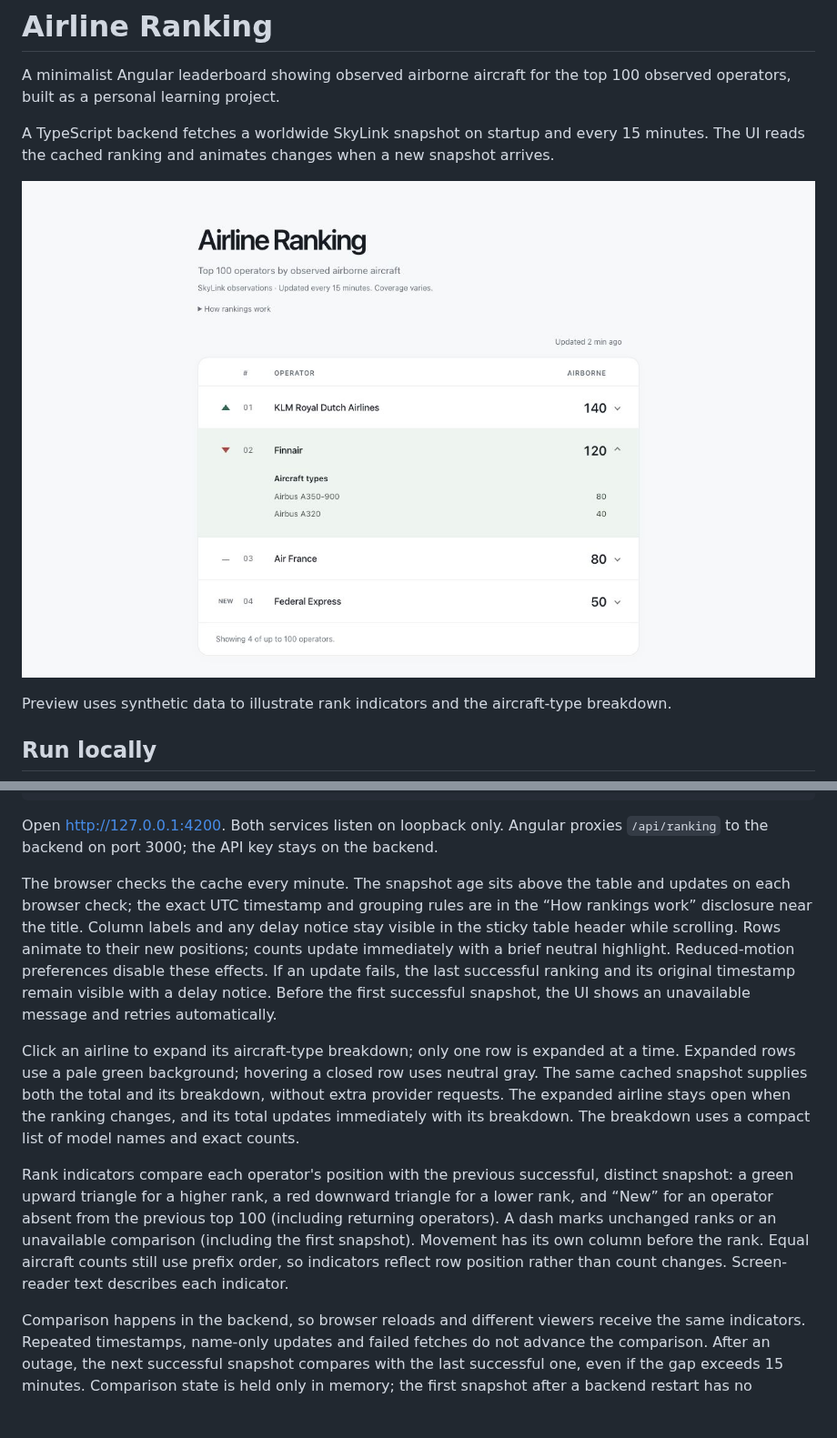
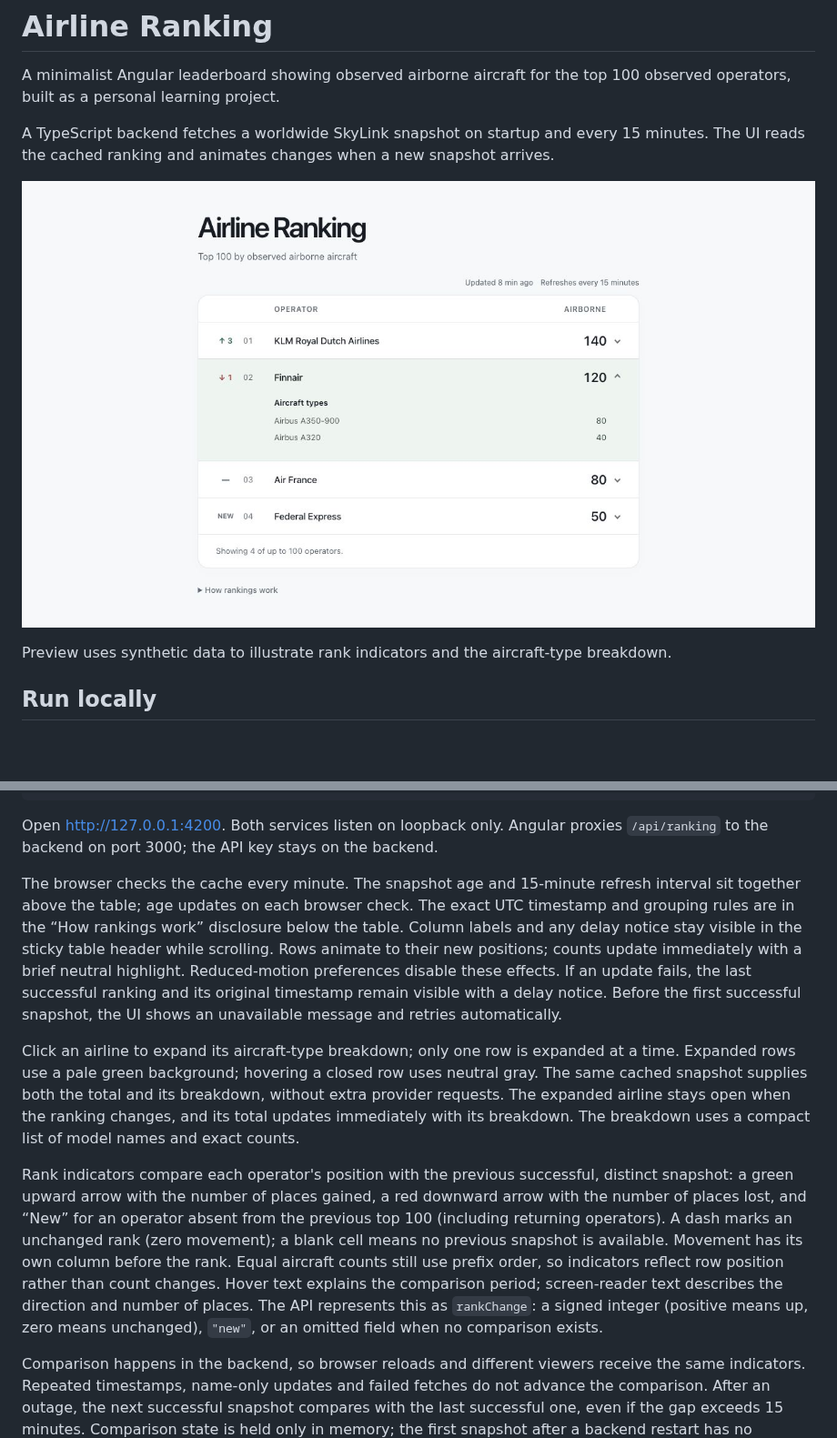
Before and after one commit to kuosmark/airline-ranking, a Markdown page: README.md, 2 parts joined by grey strips. Shown at 91% size. Rendered like a GitHub page; pictures changed too: docs/preview.png; blank space fills up the shorter version.

Commit message:
Show rank change amounts and tighten leaderboard layout

```diff
--- a/README.md
+++ b/README.md
@@ -34,11 +34,11 @@ npm start
 
 Open http://127.0.0.1:4200. Both services listen on loopback only. Angular proxies `/api/ranking` to the backend on port 3000; the API key stays on the backend.
 
-The browser checks the cache every minute. The snapshot age sits above the table and updates on each browser check; the exact UTC timestamp and grouping rules are in the “How rankings work” disclosure near the title. Column labels and any delay notice stay visible in the sticky table header while scrolling. Rows animate to their new positions; counts update immediately with a brief neutral highlight. Reduced-motion preferences disable these effects. If an update fails, the last successful ranking and its original timestamp remain visible with a delay notice. Before the first successful snapshot, the UI shows an unavailable message and retries automatically.
+The browser checks the cache every minute. The snapshot age and 15-minute refresh interval sit together above the table; age updates on each browser check. The exact UTC timestamp and grouping rules are in the “How rankings work” disclosure below the table. Column labels and any delay notice stay visible in the sticky table header while scrolling. Rows animate to their new positions; counts update immediately with a brief neutral highlight. Reduced-motion preferences disable these effects. If an update fails, the last successful ranking and its original timestamp remain visible with a delay notice. Before the first successful snapshot, the UI shows an unavailable message and retries automatically.
 
 Click an airline to expand its aircraft-type breakdown; only one row is expanded at a time. Expanded rows use a pale green background; hovering a closed row uses neutral gray. The same cached snapshot supplies both the total and its breakdown, without extra provider requests. The expanded airline stays open when the ranking changes, and its total updates immediately with its breakdown. The breakdown uses a compact list of model names and exact counts.
 
-Rank indicators compare each operator's position with the previous successful, distinct snapshot: a green upward triangle for a higher rank, a red downward triangle for a lower rank, and “New” for an operator absent from the previous top 100 (including returning operators). A dash marks unchanged ranks or an unavailable comparison (including the first snapshot). Movement has its own column before the rank. Equal aircraft counts still use prefix order, so indicators reflect row position rather than count changes. Screen-reader text describes each indicator.
+Rank indicators compare each operator's position with the previous successful, distinct snapshot: a green upward arrow with the number of places gained, a red downward arrow with the number of places lost, and “New” for an operator absent from the previous top 100 (including returning operators). A dash marks an unchanged rank (zero movement); a blank cell means no previous snapshot is available. Movement has its own column before the rank. Equal aircraft counts still use prefix order, so indicators reflect row position rather than count changes. Hover text explains the comparison period; screen-reader text describes the direction and number of places. The API represents this as `rankChange`: a signed integer (positive means up, zero means unchanged), `"new"`, or an omitted field when no comparison exists.
 
 Comparison happens in the backend, so browser reloads and different viewers receive the same indicators. Repeated timestamps, name-only updates and failed fetches do not advance the comparison. After an outage, the next successful snapshot compares with the last successful one, even if the gap exceeds 15 minutes. Comparison state is held only in memory; the first snapshot after a backend restart has no indicators. This feature adds no provider calls or persistent history.
 
```
Also changed, not shown: 5 other files.
